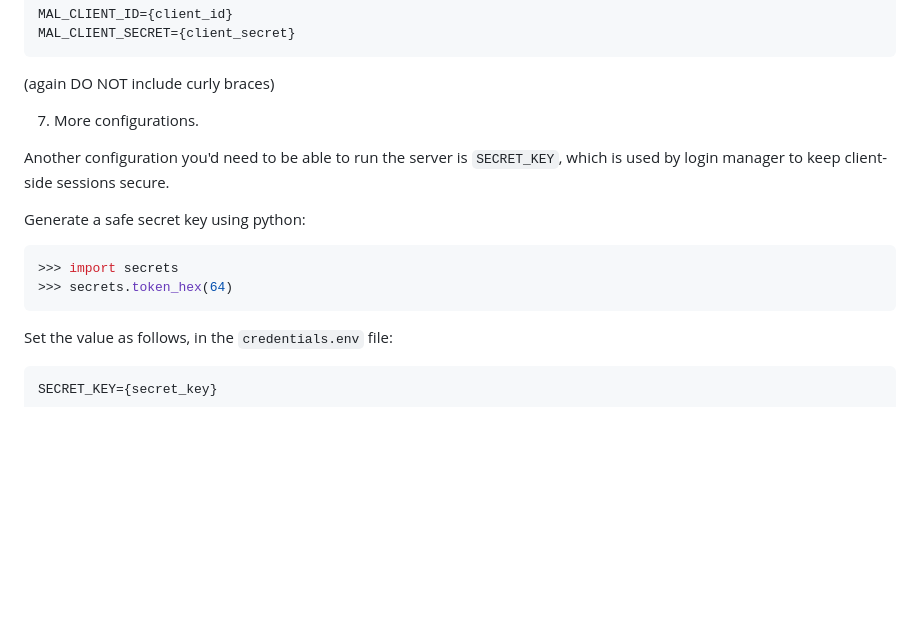
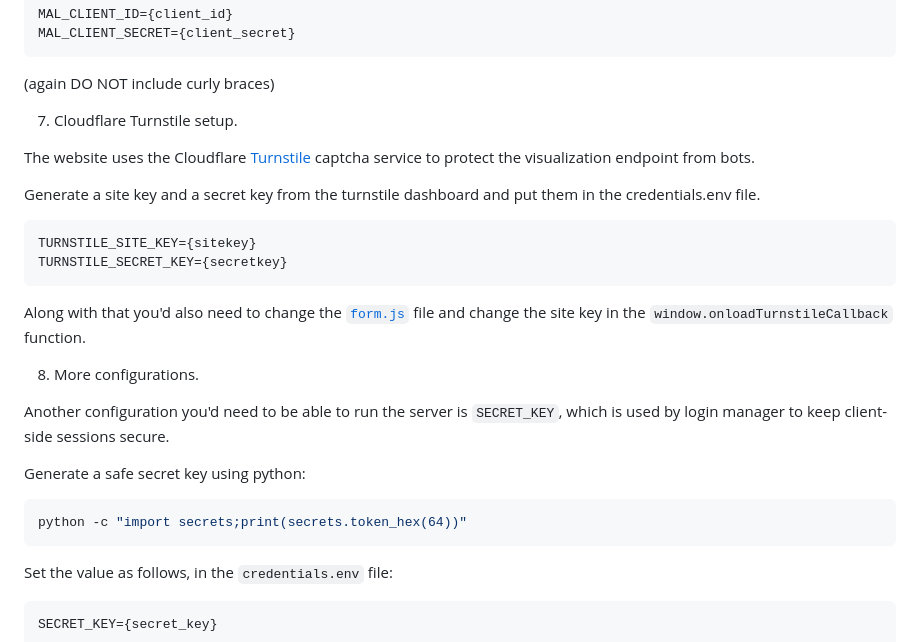
Before and after one commit to shravanasati/animeviz, a Markdown page: README.md, the part around the change. GitHub-like rendering; blank space fills up the shorter version.

Commit message:
update turnstile instructions

````diff
--- a/README.md
+++ b/README.md
@@ -80,14 +80,26 @@ MAL_CLIENT_SECRET={client_secret}
 
 (again DO NOT include curly braces)
 
-7. More configurations.
+7. Cloudflare Turnstile setup.
+
+The website uses the Cloudflare [Turnstile](https://developers.cloudflare.com/turnstile/) captcha service to protect the visualization endpoint from bots.
+
+Generate a site key and a secret key from the turnstile dashboard and put them in the credentials.env file.
+
+```
+TURNSTILE_SITE_KEY={sitekey}
+TURNSTILE_SECRET_KEY={secretkey}
+```
+
+Along with that you'd also need to change the [`form.js`](./static/scripts/form.js) file and change the site key in the `window.onloadTurnstileCallback` function.
+
+8. More configurations.
 
 Another configuration you'd need to be able to run the server is `SECRET_KEY`, which is used by login manager to keep client-side sessions secure.
 
 Generate a safe secret key using python:
-```py
->>> import secrets
->>> secrets.token_hex(64)
+```sh
+python -c "import secrets;print(secrets.token_hex(64))"
 ```
 
 Set the value as follows, in the `credentials.env` file:
````
